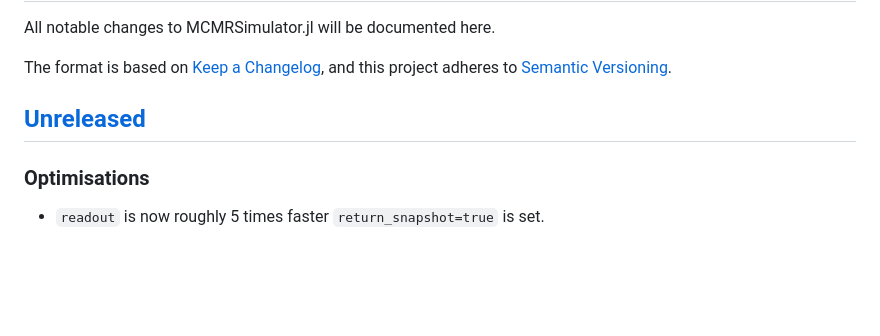
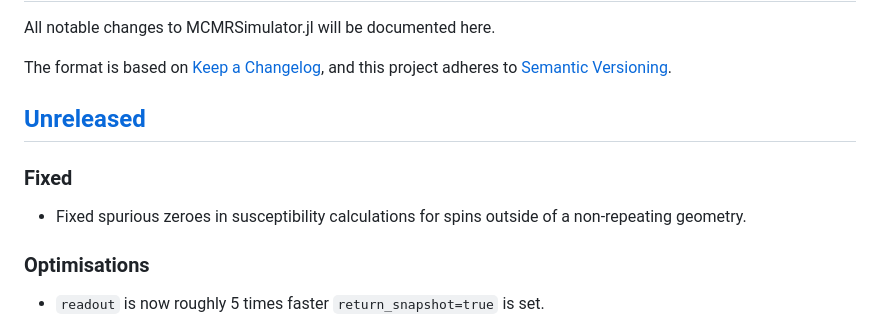
Before and after one commit to MichielCottaar/MCMRSimulator.jl, a Markdown page: CHANGELOG.md, the part around the change. Rendered like a GitHub page; blank space fills up the shorter version.

Commit message:
Fixed off-resonance field outside non-repeating geometries

```diff
--- a/CHANGELOG.md
+++ b/CHANGELOG.md
@@ -4,6 +4,8 @@ All notable changes to MCMRSimulator.jl will be documented here.
 The format is based on [Keep a Changelog](https://keepachangelog.com/en/1.0.0/),
 and this project adheres to [Semantic Versioning](https://semver.org/spec/v2.0.0.html).
 ## [Unreleased]
+### Fixed
+- Fixed spurious zeroes in susceptibility calculations for spins outside of a non-repeating geometry.
 ### Optimisations
 - `readout` is now roughly 5 times faster `return_snapshot=true` is set.
 ## [v0.11.0]
```
